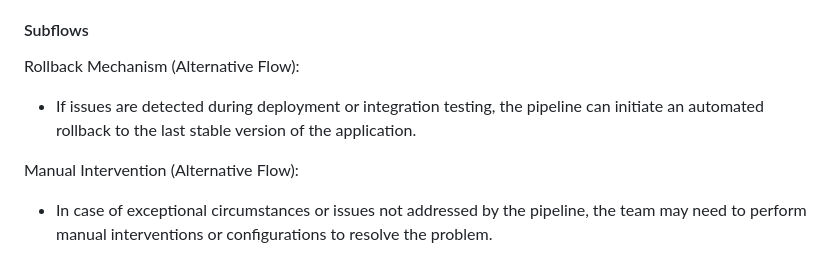
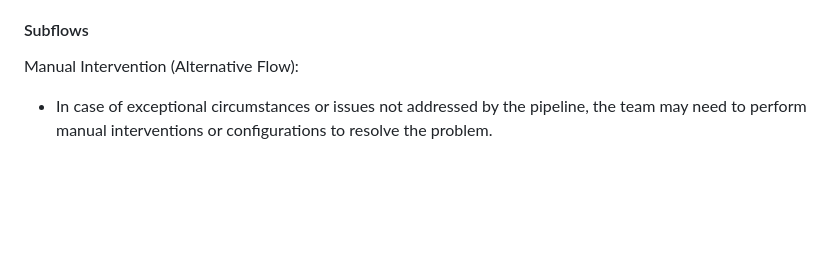
Before and after one commit to jayrajmulani/terraform-gcp-ci-cd, a Markdown page: README.md, the part around the change. GitHub-like rendering; blank space fills up the shorter version.

```diff
--- a/README.md
+++ b/README.md
@@ -50,9 +50,6 @@ The problem with not having an automated deployment pipeline when a release is c
 1. Monitoring and alerting mechanisms are active, continuously collecting data and promptly notifying the team in case of any issues or anomalies.
 
 #### Subflows
-Rollback Mechanism (Alternative Flow):
-- If issues are detected during deployment or integration testing, the pipeline can initiate an automated rollback to the last stable version of the application.
-
 Manual Intervention (Alternative Flow):
 - In case of exceptional circumstances or issues not addressed by the pipeline, the team may need to perform manual interventions or configurations to resolve the problem.
 
```
